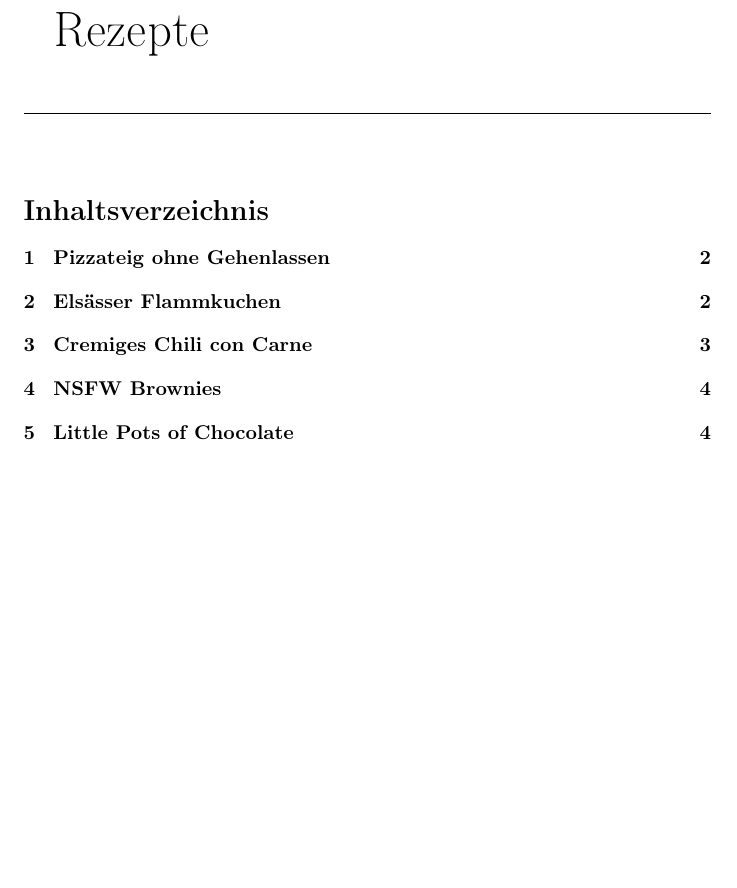
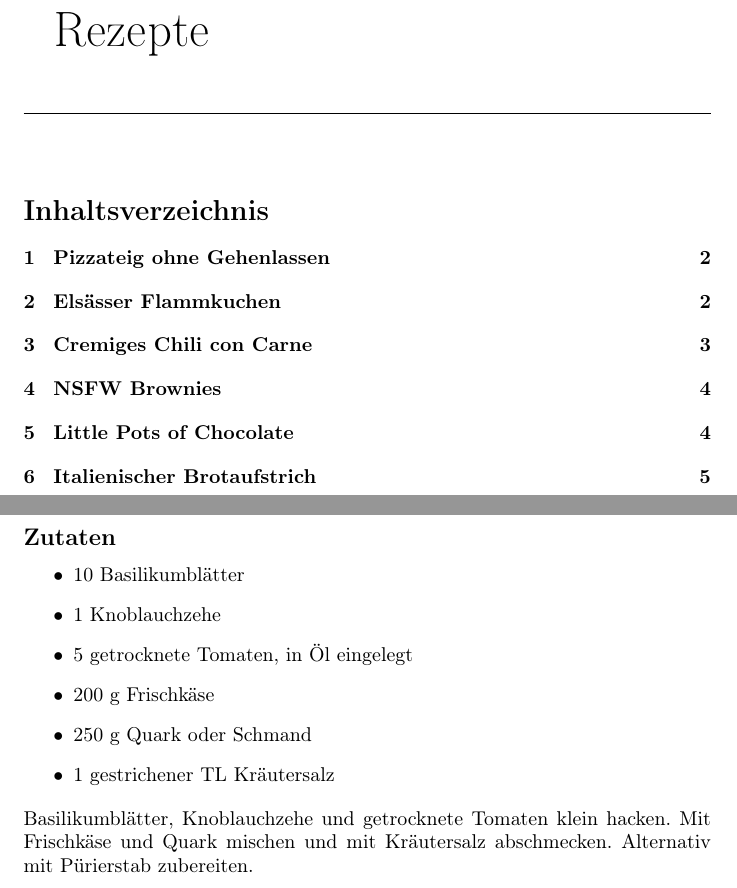
Before and after one commit to cap1/Rezepte, a LaTeX document (document.tex): part of page 1 of 4 before the commit and two parts of pages 1 and 5 of 5 after it, the two joined at a grey line, cut so that both start at the same text, the shorter picture padded with empty space. Compiled offline with pdfLaTeX.

Commit message:
Italienischer Brotaufstrich

```diff
--- a/document.tex
+++ b/document.tex
@@ -132,4 +132,18 @@
 	bis die Schokolade sich aufgelöst hat und eine gleichmäßige Farbe erreicht ist. \\
 	Die Mischung auf 6 Espresso-Tassen aufteilen und im Kühlschrank für mindestens 2 Stunden kühl stellen.
 
+\section{Italienischer Brotaufstrich}
+\subsection*{Zutaten}
+	\begin{itemize}
+		\item 10 Basilikumblätter
+		\item 1 Knoblauchzehe
+		\item 5 getrocknete Tomaten, in Öl eingelegt
+		\item 200 g Frischkäse
+		\item 250 g Quark oder Schmand
+		\item 1 gestrichener TL Kräutersalz
+	\end{itemize}
+	Basilikumblätter, Knoblauchzehe und getrocknete Tomaten klein hacken.
+	Mit Frischkäse und Quark mischen und mit Kräutersalz abschmecken.
+	Alternativ mit Pürierstab zubereiten.
+
 \end{document}
```
